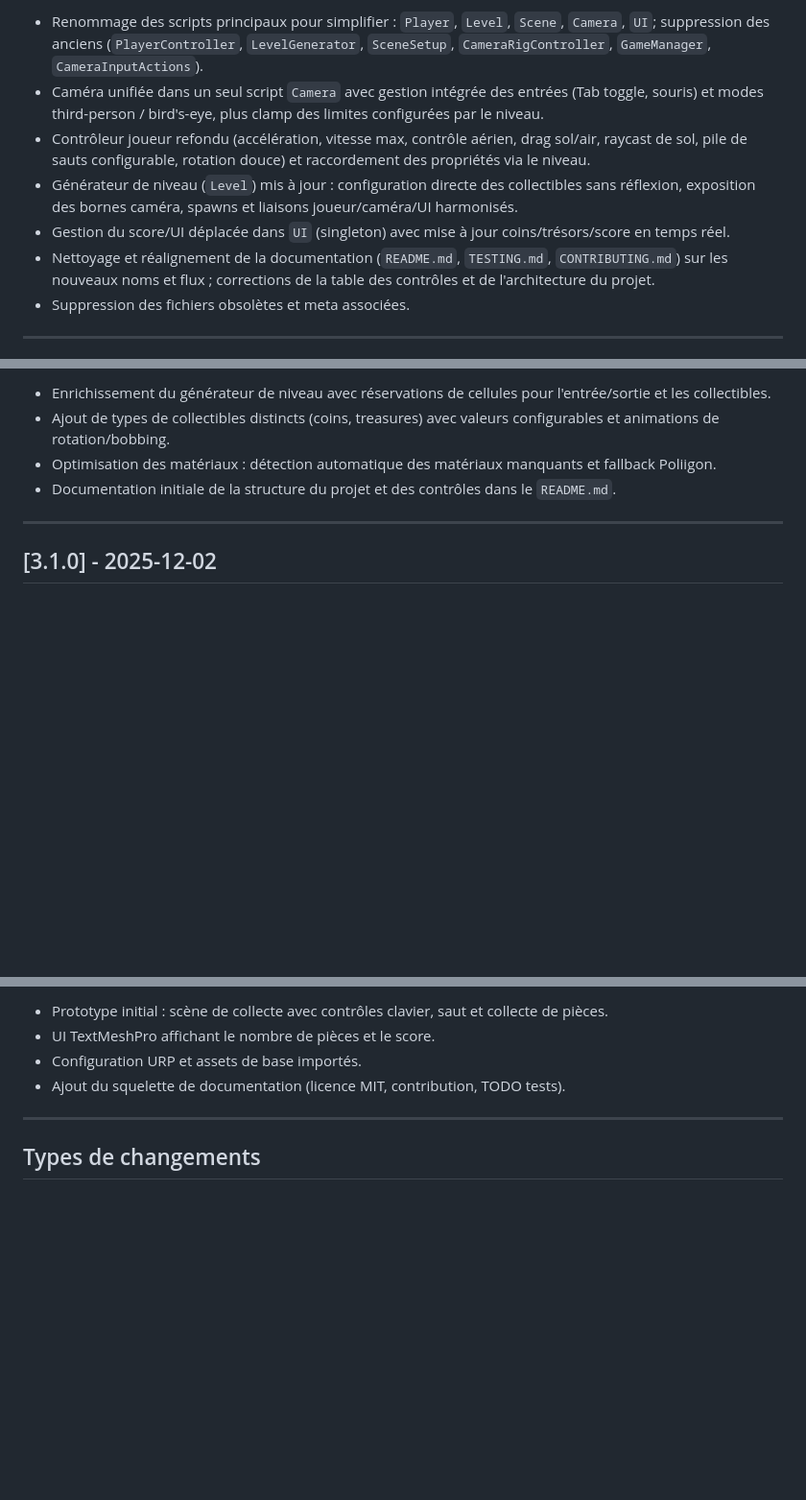
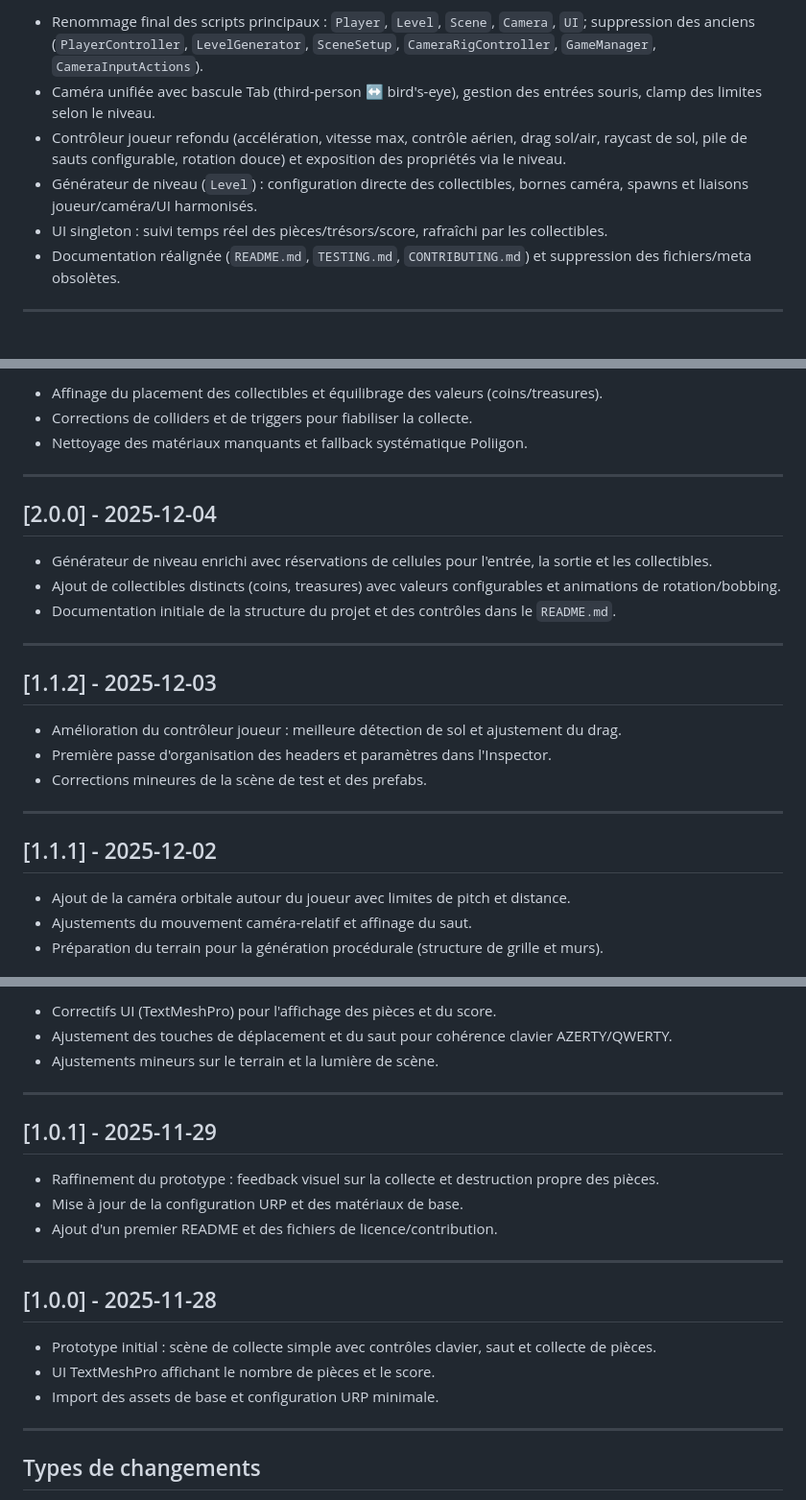
Before and after one commit to PtiCalin/IFT2720_Laboratoire3_Collecte_Personnage, a Markdown page: CHANGELOG.md, 3 parts joined by grey strips. Shown: that part at 96% size. Rendered like a GitHub page; blank space fills up the shorter version.

Commit message:
chore: Update changelog for version 4.1.2; finalize script renaming and enhance documentation

```diff
--- a/CHANGELOG.md
+++ b/CHANGELOG.md
@@ -13,11 +13,10 @@ Tous les changements notables de ce projet seront documentés dans ce fichier.
 
-- Renommage des scripts principaux pour simplifier : `Player`, `Level`, `Scene`, `Camera`, `UI`; suppression des anciens (`PlayerController`, `LevelGenerator`, `SceneSetup`, `CameraRigController`, `GameManager`, `CameraInputActions`).
-- Caméra unifiée dans un seul script `Camera` avec gestion intégrée des entrées (Tab toggle, souris) et modes third-person / bird's-eye, plus clamp des limites configurées par le niveau.
-- Contrôleur joueur refondu (accélération, vitesse max, contrôle aérien, drag sol/air, raycast de sol, pile de sauts configurable, rotation douce) et raccordement des propriétés via le niveau.
-- Générateur de niveau (`Level`) mis à jour : configuration directe des collectibles sans réflexion, exposition des bornes caméra, spawns et liaisons joueur/caméra/UI harmonisés.
-- Gestion du score/UI déplacée dans `UI` (singleton) avec mise à jour coins/trésors/score en temps réel.
-- Nettoyage et réalignement de la documentation (`README.md`, `TESTING.md`, `CONTRIBUTING.md`) sur les nouveaux noms et flux ; corrections de la table des contrôles et de l'architecture du projet.
-- Suppression des fichiers obsolètes et meta associées.
+- Renommage final des scripts principaux : `Player`, `Level`, `Scene`, `Camera`, `UI`; suppression des anciens (`PlayerController`, `LevelGenerator`, `SceneSetup`, `CameraRigController`, `GameManager`, `CameraInputActions`).
+- Caméra unifiée avec bascule Tab (third-person ↔ bird's-eye), gestion des entrées souris, clamp des limites selon le niveau.
+- Contrôleur joueur refondu (accélération, vitesse max, contrôle aérien, drag sol/air, raycast de sol, pile de sauts configurable, rotation douce) et exposition des propriétés via le niveau.
+- Générateur de niveau (`Level`) : configuration directe des collectibles, bornes caméra, spawns et liaisons joueur/caméra/UI harmonisés.
+- UI singleton : suivi temps réel des pièces/trésors/score, rafraîchi par les collectibles.
+- Documentation réalignée (`README.md`, `TESTING.md`, `CONTRIBUTING.md`) et suppression des fichiers/meta obsolètes.
 
 ---
 
@@ -44,9 +43,29 @@ Tous les changements notables de ce projet seront documentés dans ce fichier.
 
-- Enrichissement du générateur de niveau avec réservations de cellules pour l'entrée/sortie et les collectibles.
-- Ajout de types de collectibles distincts (coins, treasures) avec valeurs configurables et animations de rotation/bobbing.
-- Optimisation des matériaux : détection automatique des matériaux manquants et fallback Poliigon.
+- Affinage du placement des collectibles et équilibrage des valeurs (coins/treasures).
+- Corrections de colliders et de triggers pour fiabiliser la collecte.
+- Nettoyage des matériaux manquants et fallback systématique Poliigon.
+
+---
+
+## [2.0.0] - 2025-12-04
+
+- Générateur de niveau enrichi avec réservations de cellules pour l'entrée, la sortie et les collectibles.
+- Ajout de collectibles distincts (coins, treasures) avec valeurs configurables et animations de rotation/bobbing.
 - Documentation initiale de la structure du projet et des contrôles dans le `README.md`.
 
 ---
 
-## [3.1.0] - 2025-12-02
+## [1.1.2] - 2025-12-03
+
+- Amélioration du contrôleur joueur : meilleure détection de sol et ajustement du drag.
+- Première passe d'organisation des headers et paramètres dans l'Inspector.
+- Corrections mineures de la scène de test et des prefabs.
+
+---
+
+## [1.1.1] - 2025-12-02
+
+- Ajout de la caméra orbitale autour du joueur avec limites de pitch et distance.
+- Ajustements du mouvement caméra-relatif et affinage du saut.
+- Préparation du terrain pour la génération procédurale (structure de grille et murs).
+
@@ -62,8 +83,23 @@ Tous les changements notables de ce projet seront documentés dans ce fichier.
 
-- Prototype initial : scène de collecte avec contrôles clavier, saut et collecte de pièces.
+- Correctifs UI (TextMeshPro) pour l'affichage des pièces et du score.
+- Ajustement des touches de déplacement et du saut pour cohérence clavier AZERTY/QWERTY.
+- Ajustements mineurs sur le terrain et la lumière de scène.
+
+---
+
+## [1.0.1] - 2025-11-29
+
+- Raffinement du prototype : feedback visuel sur la collecte et destruction propre des pièces.
+- Mise à jour de la configuration URP et des matériaux de base.
+- Ajout d'un premier README et des fichiers de licence/contribution.
+
+---
+
+## [1.0.0] - 2025-11-28
+
+- Prototype initial : scène de collecte simple avec contrôles clavier, saut et collecte de pièces.
 - UI TextMeshPro affichant le nombre de pièces et le score.
-- Configuration URP et assets de base importés.
-- Ajout du squelette de documentation (licence MIT, contribution, TODO tests).
+- Import des assets de base et configuration URP minimale.
 
 ---
 
```
Also changed, not shown: other parts of CHANGELOG.md (+16 -14 lines).
